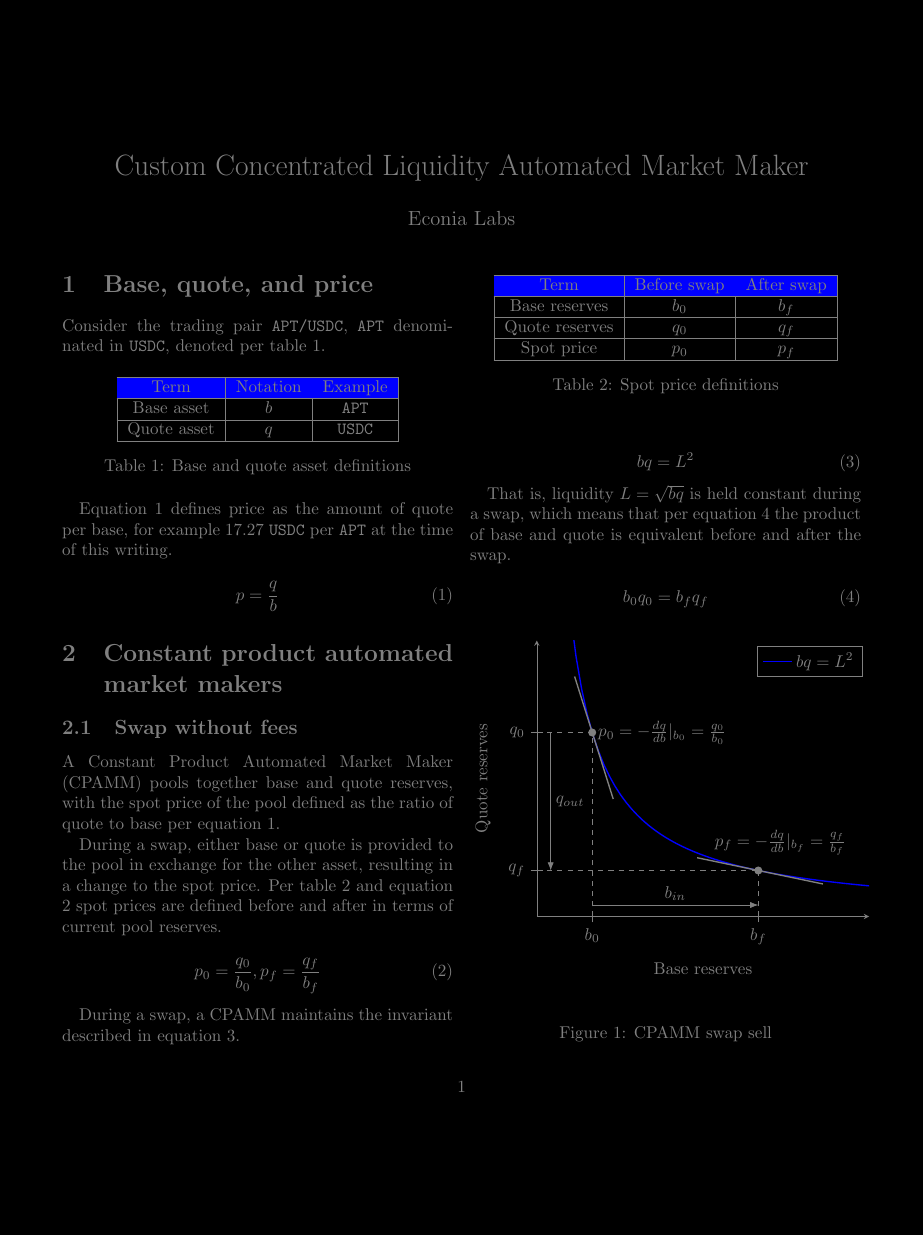
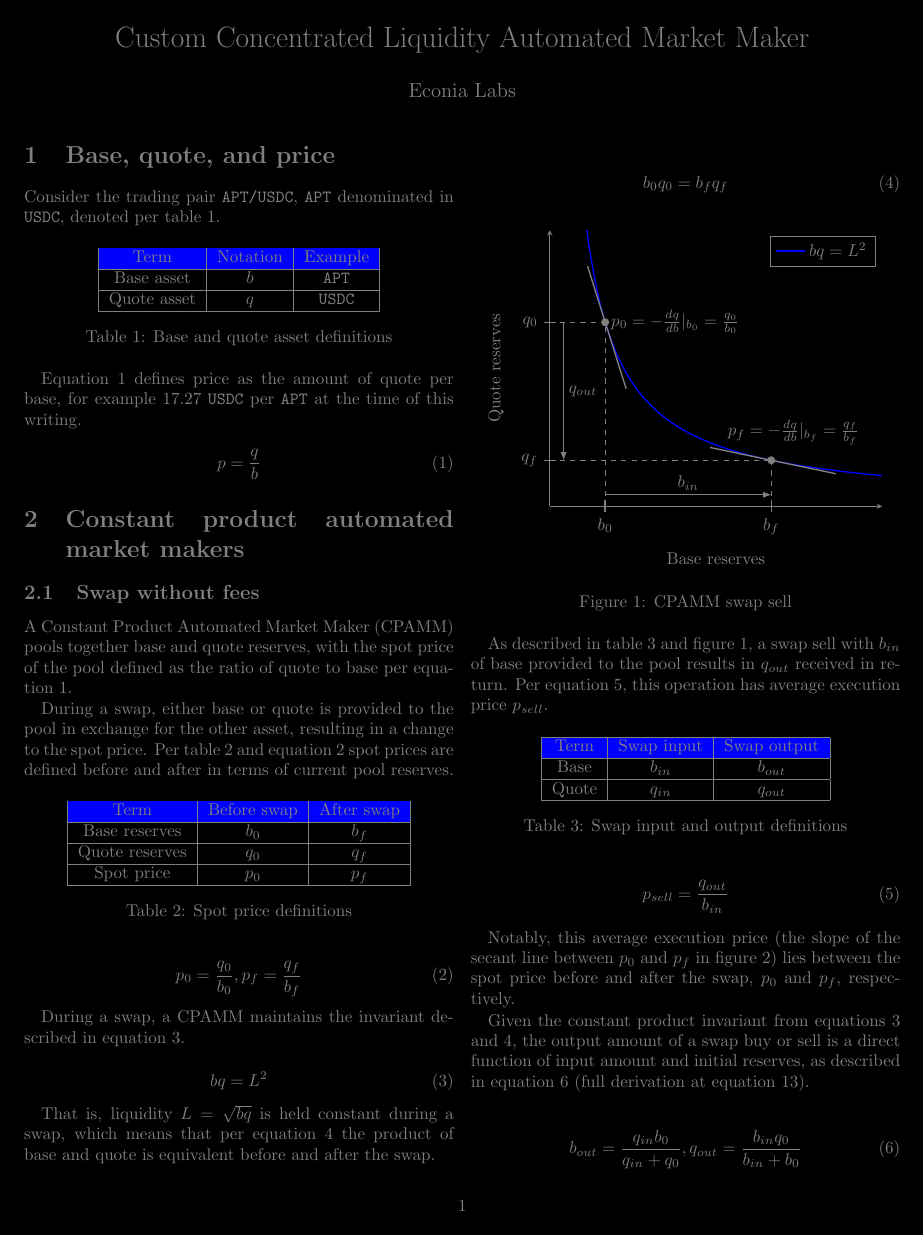
Before and after one commit to econia-labs/econia-v5, a LaTeX document (src/move/research/custom-clmm/main.tex): page 1 of 4 before the commit and page 1 of 3 after it. Compiled offline with pdfLaTeX.

Commit message:
Reduce margins

```diff
--- a/src/move/research/custom-clmm/main.tex
+++ b/src/move/research/custom-clmm/main.tex
@@ -1,5 +1,6 @@
 \documentclass[table, twocolumn]{article}
 \usepackage{amsmath}
+\usepackage{geometry}
 \usepackage[acronym]{glossaries}
 \usepackage{pgfplots}
 \usepackage{xcolor}
@@ -7,9 +8,10 @@
 \usetikzlibrary{arrows.meta}
 \usetikzlibrary{intersections}
 
-% Dark mode.
+% Page options.
 \pagecolor{black}
 \color{gray}
+\geometry{left=50pt, top=50pt, bottom=50pt, right=50pt}
 
 \input{figures/tangent-line-style.tex}
 
```
